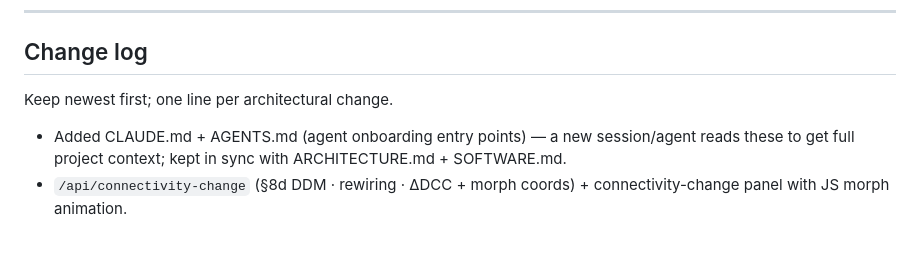
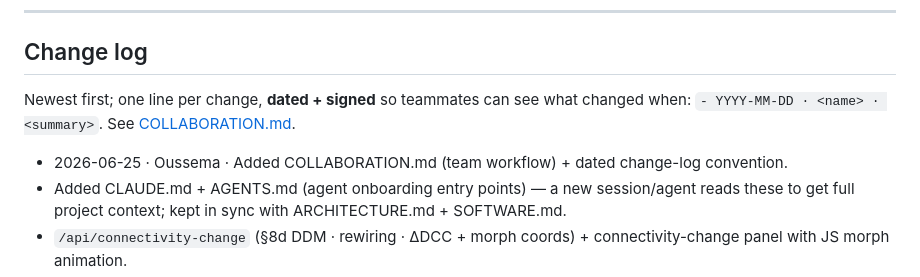
Before and after one commit to Oussema-t/Quantum_allosteric-scanner, a Markdown page: ARCHITECTURE.md, the part around the change. GitHub-like rendering; blank space fills up the shorter version.

```diff
--- a/ARCHITECTURE.md
+++ b/ARCHITECTURE.md
@@ -146,8 +146,10 @@ Quantum_allosteric-scanner/
 
 ## Change log
 
-Keep newest first; one line per architectural change.
+Newest first; one line per change, **dated + signed** so teammates can see what changed
+when: `- YYYY-MM-DD · <name> · <summary>`. See [COLLABORATION.md](COLLABORATION.md).
 
+- 2026-06-25 · Oussema · Added COLLABORATION.md (team workflow) + dated change-log convention.
 - Added CLAUDE.md + AGENTS.md (agent onboarding entry points) — a new session/agent reads these to get full project context; kept in sync with ARCHITECTURE.md + SOFTWARE.md.
 - `/api/connectivity-change` (§8d DDM · rewiring · ΔDCC + morph coords) + connectivity-change panel with JS morph animation.
 - `/api/drug-site` (holo drug-binding residues) — overlays where the drug binds onto the apo GNM view.
```
Also changed, not shown: CLAUDE.md (+6 -3 lines), COLLABORATION.md (added, +79 -0 lines).
